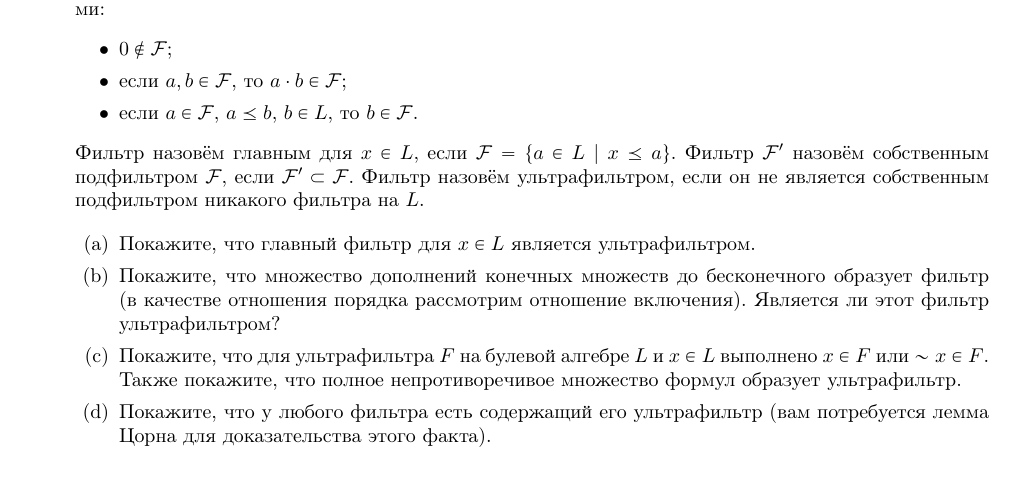
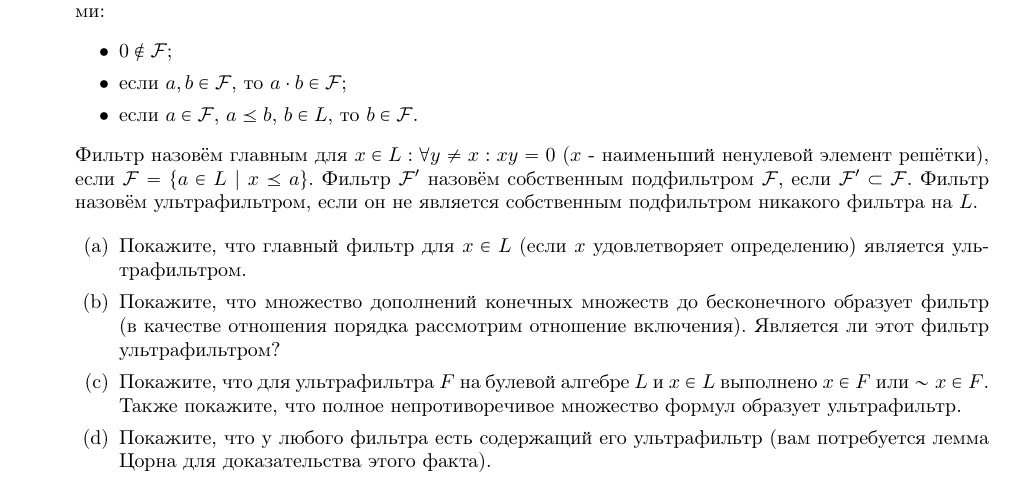
Before and after one commit to shd/logic2023a, a LaTeX document (hw-theory.tex): part of page 16 of 16, cut so that both start at the same text. Compiled offline with pdfLaTeX.

Commit message:
Добавлено условие к определению главного фильтра в 12.7

```diff
--- a/hw-theory.tex
+++ b/hw-theory.tex
@@ -1118,12 +1118,12 @@ $b \in \beta$ выполнено $In_L\ a<In_R\ b$ (заметьте, речь
 \item если $a \in \mathcal{F}$, $a \preceq b$, $b \in L$, то $b \in \mathcal{F}$.
 \end{itemize}
 
-Фильтр назовём главным для $x \in L$, если $\mathcal{F} = \{ a\in L\ |\ x \preceq a \}$.
+Фильтр назовём главным для $x \in L: \forall y \neq x: x y = 0$ ($x$ - наименьший ненулевой элемент решётки), если $\mathcal{F} = \{ a\in L\ |\ x \preceq a \}$.
 Фильтр $\mathcal{F'}$ назовём собственным подфильтром $\mathcal{F}$, если $\mathcal{F'} \subset \mathcal{F}$.
 Фильтр назовём ультрафильтром, если он не является собственным подфильтром никакого фильтра на $L$.
 
 \begin{enumerate}
-\item Покажите, что главный фильтр для $x \in L$ является ультрафильтром.
+\item Покажите, что главный фильтр для $x \in L$ (если $x$ удовлетворяет определению) является ультрафильтром.
 \item Покажите, что множество дополнений конечных множеств до бесконечного образует фильтр (в качестве отношения порядка рассмотрим
 отношение включения). Является ли этот фильтр ультрафильтром?
 \item Покажите, что для ультрафильтра $F$ на булевой алгебре $L$ и $x \in L$ выполнено $x \in F$ или $\sim x \in F$. Также покажите,
```
